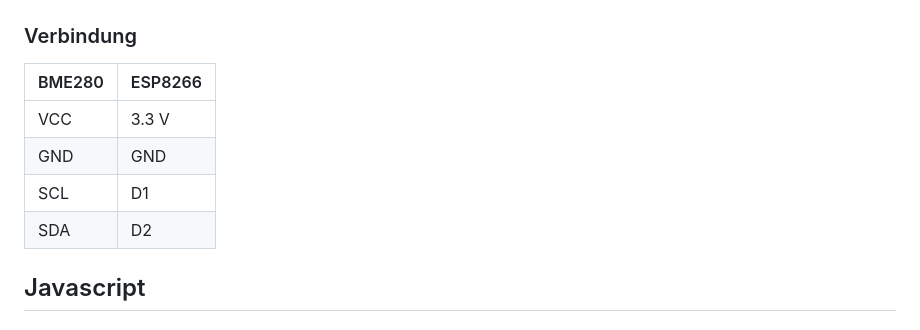
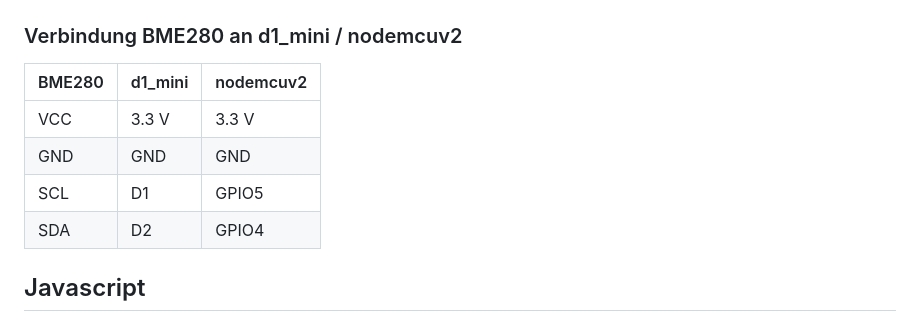
Before and after one commit to lg-lfz/WasserraketeMitWebseite, a Markdown page: README.md, the part around the change. Drawn GitHub-style.

Commit message:
Update README.md
add connect pins for nodemcuv2

```diff
--- a/README.md
+++ b/README.md
@@ -90,14 +90,14 @@ Der BME280 ist ein Temperatur-, Luftdruck- und Luftfeuchtigkeitssensor.
 
 ![Arduino ESP8266 Pinout](assets/ESP_Pinout.png)
 
-### Verbindung
+### Verbindung BME280 an d1_mini / nodemcuv2
 
-| BME280 | ESP8266 |
-| ------ | ------- |
-| VCC    | 3.3 V   |
-| GND    | GND     |
-| SCL    | D1      |
-| SDA    | D2      |
+| BME280 | d1_mini | nodemcuv2 |
+| ------ | ------- | --------- |
+| VCC    | 3.3 V   | 3.3 V     |
+| GND    | GND     | GND       |
+| SCL    | D1      | GPIO5     |
+| SDA    | D2      | GPIO4     |
 
 
 
```
